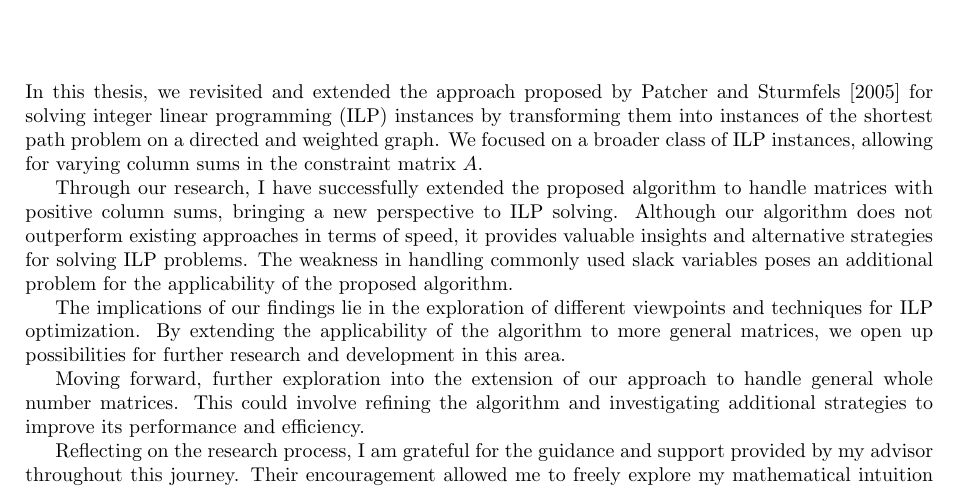
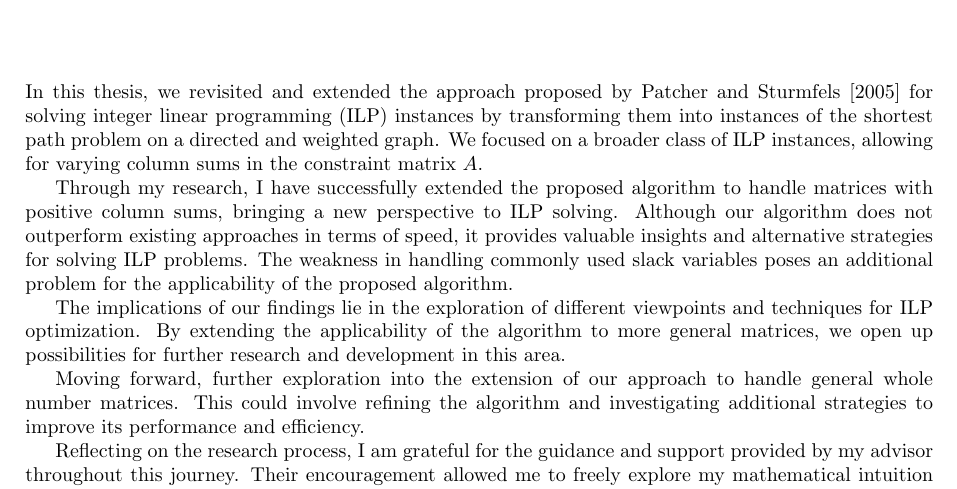
Before and after one commit to Mioriarty/bachelor-thesis, a LaTeX thesis (main.tex, which reads conclusion/conclusion.tex): part of page 29 of 31, cut so that both start at the same text. Compiled offline with pdfLaTeX.

Commit message:
our -> my

```diff
--- a/conclusion/conclusion.tex
+++ b/conclusion/conclusion.tex
@@ -1,7 +1,7 @@
 \chapter{Conclusion}
 In this thesis, we revisited and extended the approach proposed by \cite{algebraic_statistics} for solving integer linear programming (ILP) instances by transforming them into instances of the shortest path problem on a directed and weighted graph. We focused on a broader class of ILP instances, allowing for varying column sums in the constraint matrix $A$.
 
-Through our research, I have successfully extended the proposed algorithm to handle matrices with positive column sums, bringing a new perspective to ILP solving. Although our algorithm does not outperform existing approaches in terms of speed, it provides valuable insights and alternative strategies for solving ILP problems. The weakness in handling commonly used slack variables poses an additional problem for the applicability of the proposed algorithm.
+Through my research, I have successfully extended the proposed algorithm to handle matrices with positive column sums, bringing a new perspective to ILP solving. Although our algorithm does not outperform existing approaches in terms of speed, it provides valuable insights and alternative strategies for solving ILP problems. The weakness in handling commonly used slack variables poses an additional problem for the applicability of the proposed algorithm.
 
 The implications of our findings lie in the exploration of different viewpoints and techniques for ILP optimization. By extending the applicability of the algorithm to more general matrices, we open up possibilities for further research and development in this area.
 
```
